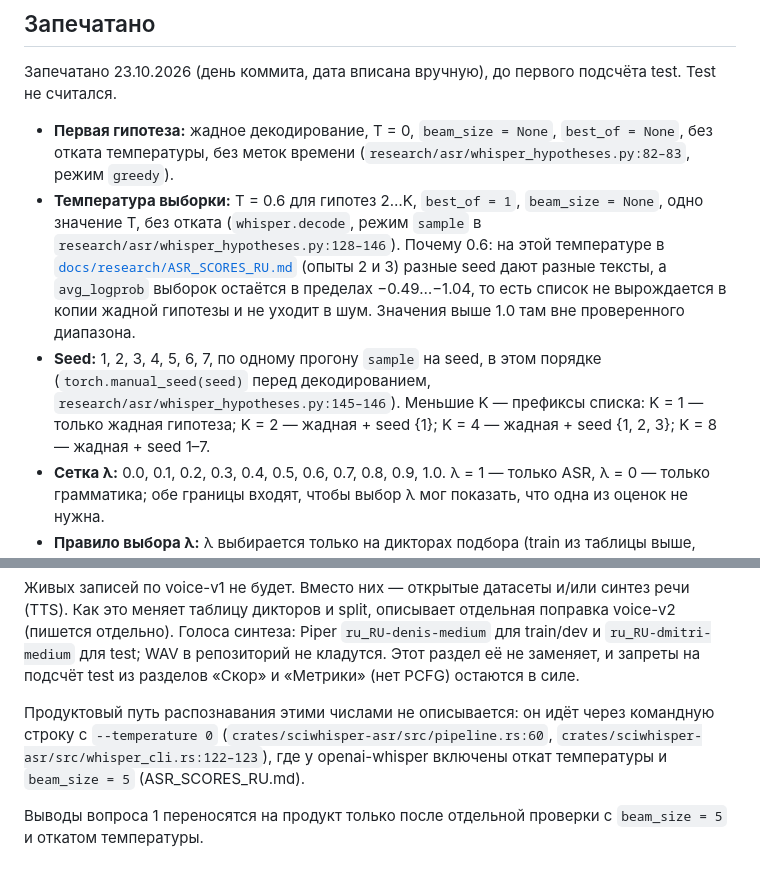
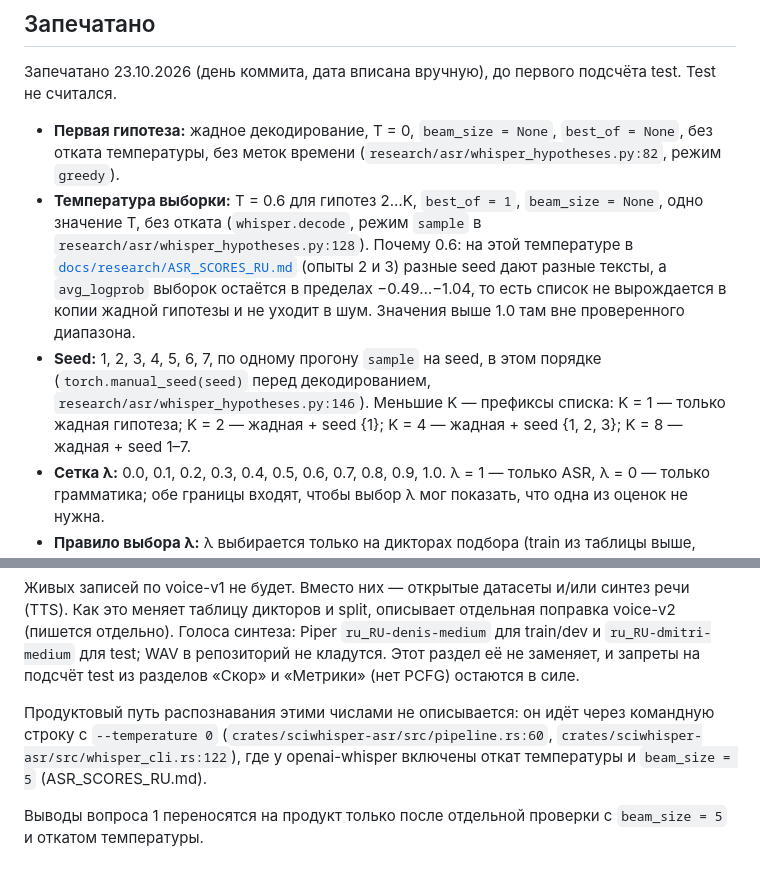
Before and after one commit to pinkprincess766/sci-witch, a Markdown page: research/protocol/question-1-nbest.md, 2 parts joined by grey strips. GitHub-like rendering.

Commit message:
docs(protocol): use single line numbers in code-span references

```diff
--- a/research/protocol/question-1-nbest.md
+++ b/research/protocol/question-1-nbest.md
@@ -88,9 +88,9 @@ Whisper вызывается через Python-API openai-whisper, не кома
 
 Запечатано 23.10.2026 (день коммита, дата вписана вручную), до первого подсчёта test. Test не считался.
 
-- **Первая гипотеза:** жадное декодирование, T = 0, `beam_size = None`, `best_of = None`, без отката температуры, без меток времени (`research/asr/whisper_hypotheses.py:82–83`, режим `greedy`).
-- **Температура выборки:** T = 0.6 для гипотез 2…K, `best_of = 1`, `beam_size = None`, одно значение T, без отката (`whisper.decode`, режим `sample` в `research/asr/whisper_hypotheses.py:128–146`). Почему 0.6: на этой температуре в [`docs/research/ASR_SCORES_RU.md`](../../docs/research/ASR_SCORES_RU.md) (опыты 2 и 3) разные seed дают разные тексты, а `avg_logprob` выборок остаётся в пределах −0.49…−1.04, то есть список не вырождается в копии жадной гипотезы и не уходит в шум. Значения выше 1.0 там вне проверенного диапазона.
-- **Seed:** 1, 2, 3, 4, 5, 6, 7, по одному прогону `sample` на seed, в этом порядке (`torch.manual_seed(seed)` перед декодированием, `research/asr/whisper_hypotheses.py:145–146`). Меньшие K — префиксы списка: K = 1 — только жадная гипотеза; K = 2 — жадная + seed {1}; K = 4 — жадная + seed {1, 2, 3}; K = 8 — жадная + seed 1–7.
+- **Первая гипотеза:** жадное декодирование, T = 0, `beam_size = None`, `best_of = None`, без отката температуры, без меток времени (`research/asr/whisper_hypotheses.py:82`, режим `greedy`).
+- **Температура выборки:** T = 0.6 для гипотез 2…K, `best_of = 1`, `beam_size = None`, одно значение T, без отката (`whisper.decode`, режим `sample` в `research/asr/whisper_hypotheses.py:128`). Почему 0.6: на этой температуре в [`docs/research/ASR_SCORES_RU.md`](../../docs/research/ASR_SCORES_RU.md) (опыты 2 и 3) разные seed дают разные тексты, а `avg_logprob` выборок остаётся в пределах −0.49…−1.04, то есть список не вырождается в копии жадной гипотезы и не уходит в шум. Значения выше 1.0 там вне проверенного диапазона.
+- **Seed:** 1, 2, 3, 4, 5, 6, 7, по одному прогону `sample` на seed, в этом порядке (`torch.manual_seed(seed)` перед декодированием, `research/asr/whisper_hypotheses.py:146`). Меньшие K — префиксы списка: K = 1 — только жадная гипотеза; K = 2 — жадная + seed {1}; K = 4 — жадная + seed {1, 2, 3}; K = 8 — жадная + seed 1–7.
 - **Сетка λ:** 0.0, 0.1, 0.2, 0.3, 0.4, 0.5, 0.6, 0.7, 0.8, 0.9, 1.0. λ = 1 — только ASR, λ = 0 — только грамматика; обе границы входят, чтобы выбор λ мог показать, что одна из оценок не нужна.
 - **Правило выбора λ:** λ выбирается только на дикторах подбора (train из таблицы выше, здесь — dev для λ) по наибольшему AST exact match. При равенстве — наибольший λ из равных, то есть меньший вес грамматики: он ближе к базе 1 и меньше рискует ложным переписыванием. Выбранный λ записывается в «Пометки после регистрации» до подсчёта test.
 - **K для критерия:** критерий из раздела «Критерий» решается только по K = 8 (жадная + seed 1–7, все гипотезы). K = 1, 2 и 4 — разведочные: их числа публикуются, но по ним ничего не решается.
@@ -98,7 +98,7 @@ Whisper вызывается через Python-API openai-whisper, не кома
 
 Живых записей по voice-v1 не будет. Вместо них — открытые датасеты и/или синтез речи (TTS). Как это меняет таблицу дикторов и split, описывает отдельная поправка voice-v2 (пишется отдельно). Голоса синтеза: Piper `ru_RU-denis-medium` для train/dev и `ru_RU-dmitri-medium` для test; WAV в репозиторий не кладутся. Этот раздел её не заменяет, и запреты на подсчёт test из разделов «Скор» и «Метрики» (нет PCFG) остаются в силе.
 
-Продуктовый путь распознавания этими числами не описывается: он идёт через командную строку с `--temperature 0` (`crates/sciwhisper-asr/src/pipeline.rs:60`, `crates/sciwhisper-asr/src/whisper_cli.rs:122–123`), где у openai-whisper включены откат температуры и `beam_size = 5` (ASR_SCORES_RU.md).
+Продуктовый путь распознавания этими числами не описывается: он идёт через командную строку с `--temperature 0` (`crates/sciwhisper-asr/src/pipeline.rs:60`, `crates/sciwhisper-asr/src/whisper_cli.rs:122`), где у openai-whisper включены откат температуры и `beam_size = 5` (ASR_SCORES_RU.md).
 
 Выводы вопроса 1 переносятся на продукт только после отдельной проверки с `beam_size = 5` и откатом температуры.
 
```
